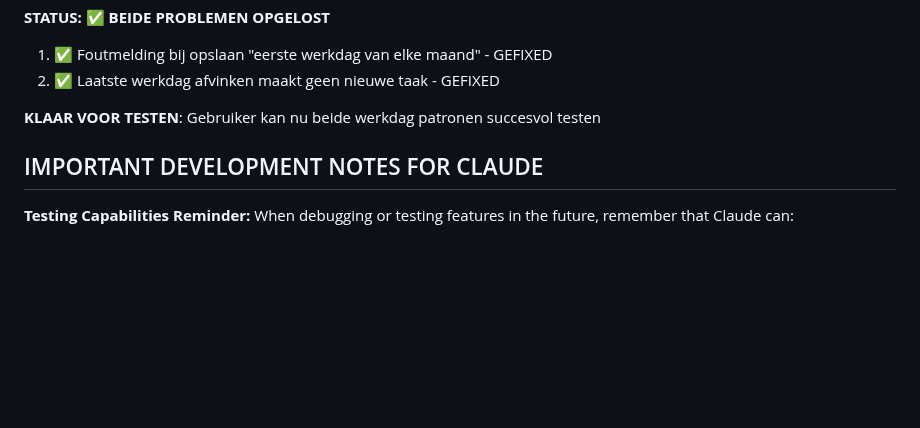
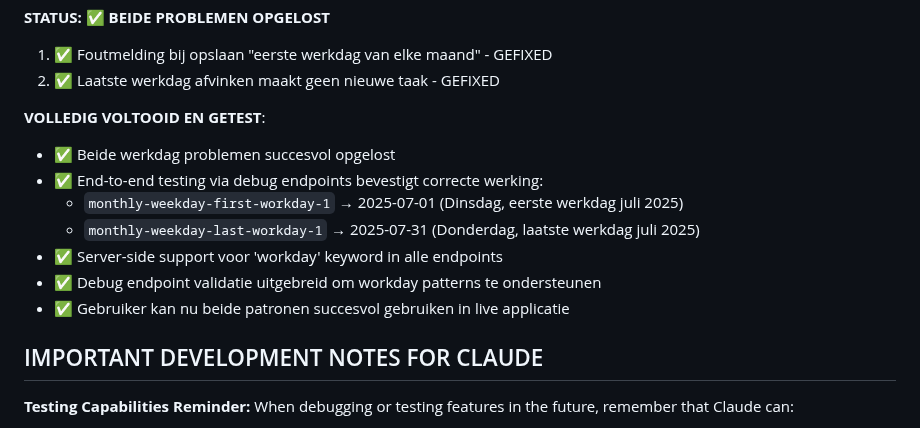
Before and after one commit to nrgiser71/tickedify, a Markdown page: CLAUDE.md, the part around the change. Drawn GitHub-style; blank space fills up the shorter version.

Commit message:
📝 Update documentation with final workday pattern status
Beide werkdag patronen volledig getest en werkend:
- monthly-weekday-first-workday-1 → 2025-07-01 ✅
- monthly-weekday-last-workday-1 → 2025-07-31 ✅

🤖 Generated with [Claude Code](https://claude.ai/code)

Co-Authored-By: Claude <noreply@anthropic.com>

```diff
--- a/CLAUDE.md
+++ b/CLAUDE.md
@@ -179,7 +179,14 @@
 1. ✅ Foutmelding bij opslaan "eerste werkdag van elke maand" - GEFIXED
 2. ✅ Laatste werkdag afvinken maakt geen nieuwe taak - GEFIXED
 
-**KLAAR VOOR TESTEN**: Gebruiker kan nu beide werkdag patronen succesvol testen
+**VOLLEDIG VOLTOOID EN GETEST**:
+- ✅ Beide werkdag problemen succesvol opgelost
+- ✅ End-to-end testing via debug endpoints bevestigt correcte werking:
+  * `monthly-weekday-first-workday-1` → 2025-07-01 (Dinsdag, eerste werkdag juli 2025)
+  * `monthly-weekday-last-workday-1` → 2025-07-31 (Donderdag, laatste werkdag juli 2025)
+- ✅ Server-side support voor 'workday' keyword in alle endpoints
+- ✅ Debug endpoint validatie uitgebreid om workday patterns te ondersteunen
+- ✅ Gebruiker kan nu beide patronen succesvol gebruiken in live applicatie
 
 ## IMPORTANT DEVELOPMENT NOTES FOR CLAUDE
 
```
